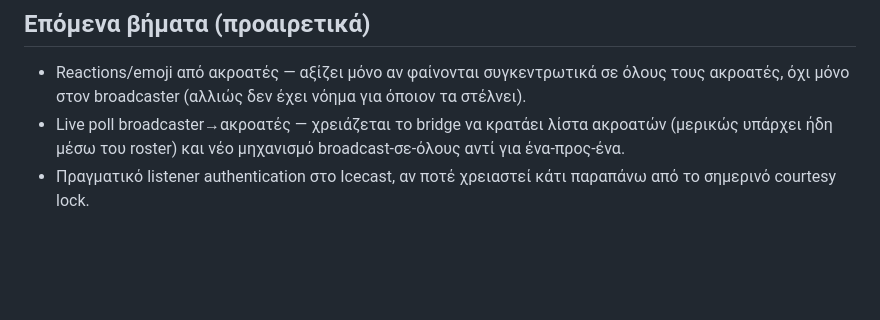
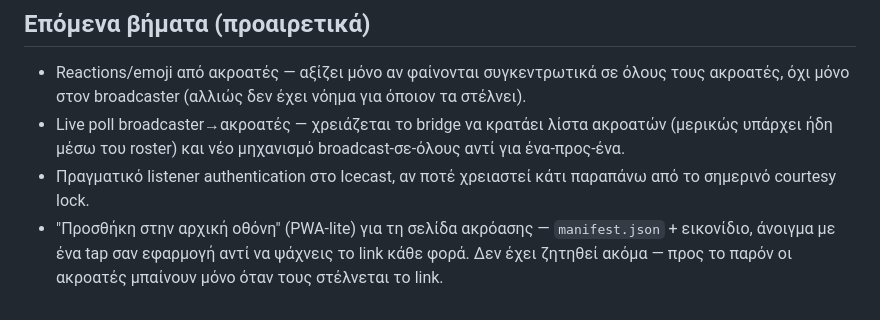
Before and after one commit to VaGlar/PirateRadio, a Markdown page: README.md, the part around the change. Drawn GitHub-style; blank space fills up the shorter version.

Commit message:
Note PWA "add to home screen" idea in README next-steps
Not requested yet — for now listeners only get in via the link being
sent to them directly, which is the intended access model.

Co-Authored-By: Claude Sonnet 5 <noreply@anthropic.com>
Claude-Session: https://claude.ai/code/session_016ET74gsSM2uqnNeTZi5V5G

```diff
--- a/README.md
+++ b/README.md
@@ -200,3 +200,7 @@ bridge URL `ws://localhost:3001`.
   broadcast-σε-όλους αντί για ένα-προς-ένα.
 - Πραγματικό listener authentication στο Icecast, αν ποτέ χρειαστεί
   κάτι παραπάνω από το σημερινό courtesy lock.
+- "Προσθήκη στην αρχική οθόνη" (PWA-lite) για τη σελίδα ακρόασης —
+  `manifest.json` + εικονίδιο, άνοιγμα με ένα tap σαν εφαρμογή αντί να
+  ψάχνεις το link κάθε φορά. Δεν έχει ζητηθεί ακόμα — προς το παρόν οι
+  ακροατές μπαίνουν μόνο όταν τους στέλνεται το link.
```
